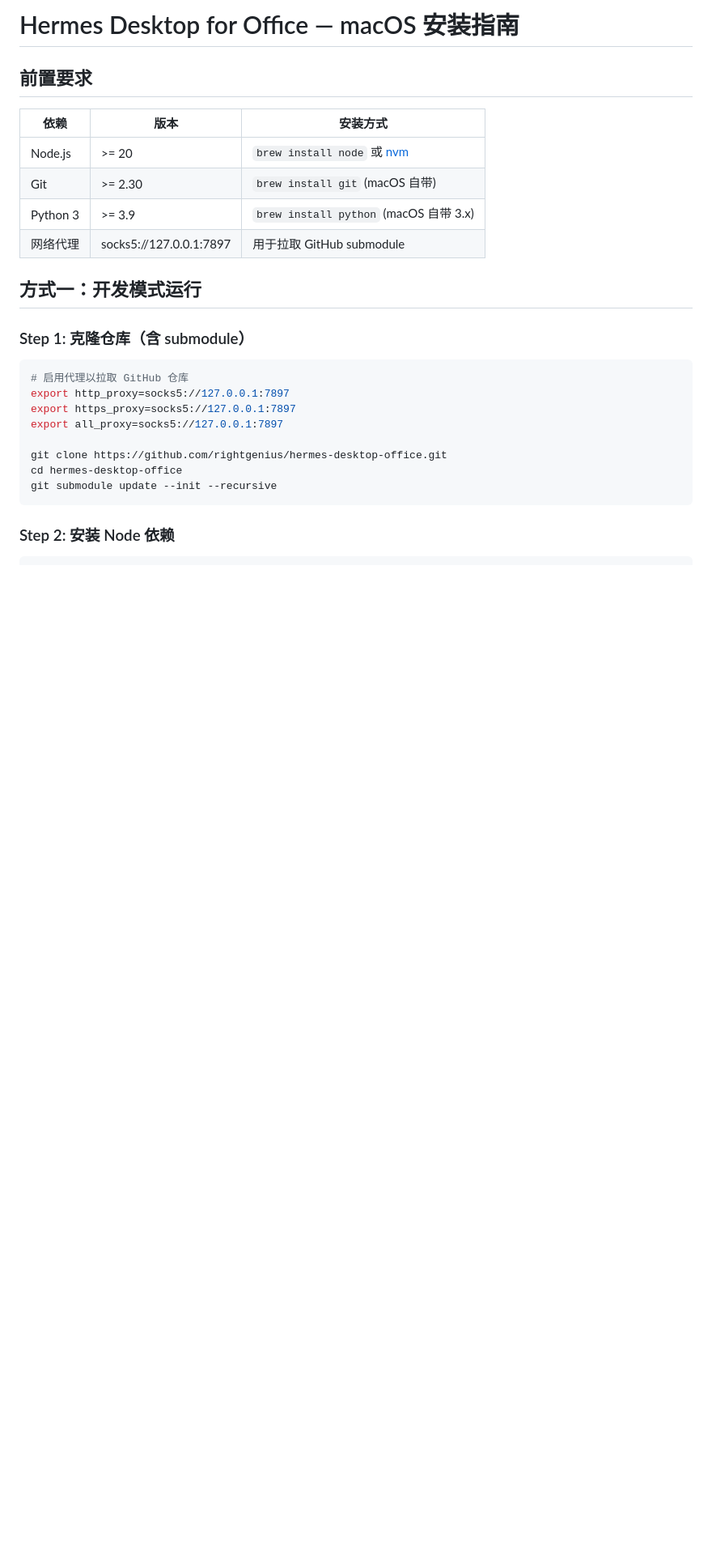
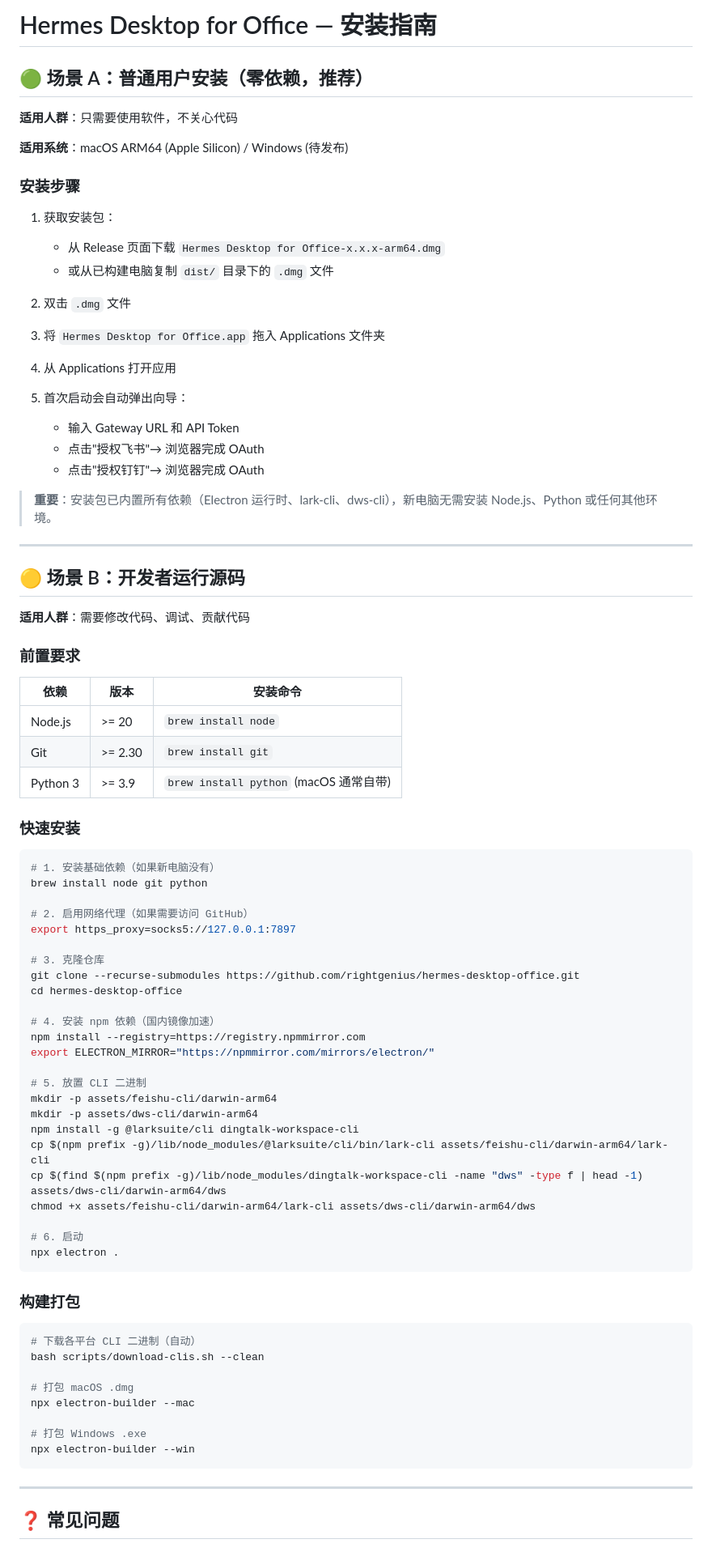
Before and after one commit to rightgenius/hermes-desktop-office, a Markdown page: docs/install.md, the part around one of its changes. Shown at 81% size. Rendered like a GitHub page; blank space fills up the shorter version.

Commit message:
docs: rewrite install guide with end-user and developer paths

````diff
--- a/docs/install.md
+++ b/docs/install.md
@@ -1,28 +1,87 @@
-# Hermes Desktop for Office — macOS 安装指南
+# Hermes Desktop for Office — 安装指南
 
-## 前置要求
+## 🟢 场景 A：普通用户安装（零依赖，推荐）
 
-| 依赖 | 版本 | 安装方式 |
+**适用人群**：只需要使用软件，不关心代码
+
+**适用系统**：macOS ARM64 (Apple Silicon) / Windows (待发布)
+
+### 安装步骤
+
+1. 获取安装包：
+   - 从 Release 页面下载 `Hermes Desktop for Office-x.x.x-arm64.dmg`
+   - 或从已构建电脑复制 `dist/` 目录下的 `.dmg` 文件
+
+2. 双击 `.dmg` 文件
+
+3. 将 `Hermes Desktop for Office.app` 拖入 Applications 文件夹
+
+4. 从 Applications 打开应用
+
+5. 首次启动会自动弹出向导：
+   - 输入 Gateway URL 和 API Token
+   - 点击"授权飞书"→ 浏览器完成 OAuth
+   - 点击"授权钉钉"→ 浏览器完成 OAuth
+
+> **重要**：安装包已内置所有依赖（Electron 运行时、lark-cli、dws-cli），新电脑无需安装 Node.js、Python 或任何其他环境。
+
+---
+
+## 🟡 场景 B：开发者运行源码
+
+**适用人群**：需要修改代码、调试、贡献代码
+
+### 前置要求
+
+| 依赖 | 版本 | 安装命令 |
 |------|------|----------|
-| Node.js | >= 20 | `brew install node` 或 [nvm](https://github.com/nvm-sh/nvm) |
-| Git | >= 2.30 | `brew install git` (macOS 自带) |
-| Python 3 | >= 3.9 | `brew install python` (macOS 自带 3.x) |
-| 网络代理 | socks5://127.0.0.1:7897 | 用于拉取 GitHub submodule |
+| Node.js | >= 20 | `brew install node` |
+| Git | >= 2.30 | `brew install git` |
+| Python 3 | >= 3.9 | `brew install python` (macOS 通常自带) |
 
-## 方式一：开发模式运行
-
-### Step 1: 克隆仓库（含 submodule）
+### 快速安装
 
 ```bash
-# 启用代理以拉取 GitHub 仓库
-export http_proxy=socks5://127.0.0.1:7897
+# 1. 安装基础依赖（如果新电脑没有）
+brew install node git python
+
+# 2. 启用网络代理（如果需要访问 GitHub）
 export https_proxy=socks5://127.0.0.1:7897
-export all_proxy=socks5://127.0.0.1:7897
 
-git clone https://github.com/rightgenius/hermes-desktop-office.git
+# 3. 克隆仓库
+git clone --recurse-submodules https://github.com/rightgenius/hermes-desktop-office.git
 cd hermes-desktop-office
-git submodule update --init --recursive
+
+# 4. 安装 npm 依赖（国内镜像加速）
+npm install --registry=https://registry.npmmirror.com
+export ELECTRON_MIRROR="https://npmmirror.com/mirrors/electron/"
+
+# 5. 放置 CLI 二进制
+mkdir -p assets/feishu-cli/darwin-arm64
+mkdir -p assets/dws-cli/darwin-arm64
+npm install -g @larksuite/cli dingtalk-workspace-cli
+cp $(npm prefix -g)/lib/node_modules/@larksuite/cli/bin/lark-cli assets/feishu-cli/darwin-arm64/lark-cli
+cp $(find $(npm prefix -g)/lib/node_modules/dingtalk-workspace-cli -name "dws" -type f | head -1) assets/dws-cli/darwin-arm64/dws
+chmod +x assets/feishu-cli/darwin-arm64/lark-cli assets/dws-cli/darwin-arm64/dws
+
+# 6. 启动
+npx electron .
 ```
 
-### Step 2: 安装 Node 依赖
+### 构建打包
 
+```bash
+# 下载各平台 CLI 二进制（自动）
+bash scripts/download-clis.sh --clean
+
+# 打包 macOS .dmg
+npx electron-builder --mac
+
+# 打包 Windows .exe
+npx electron-builder --win
+```
+
+---
+
+## ❓ 常见问题
+
````
Also changed, not shown: other parts of docs/install.md (+14 -118 lines).
